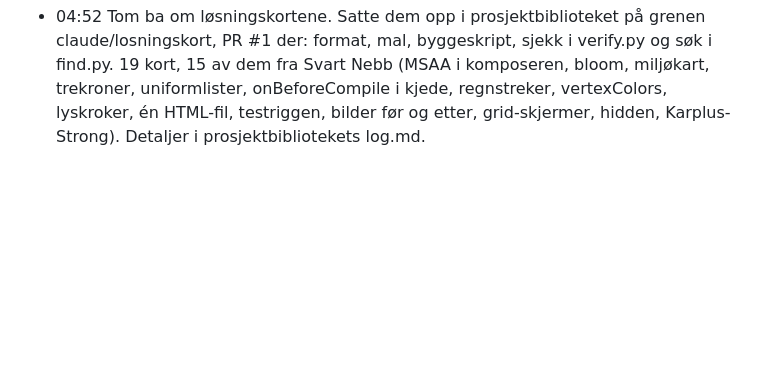
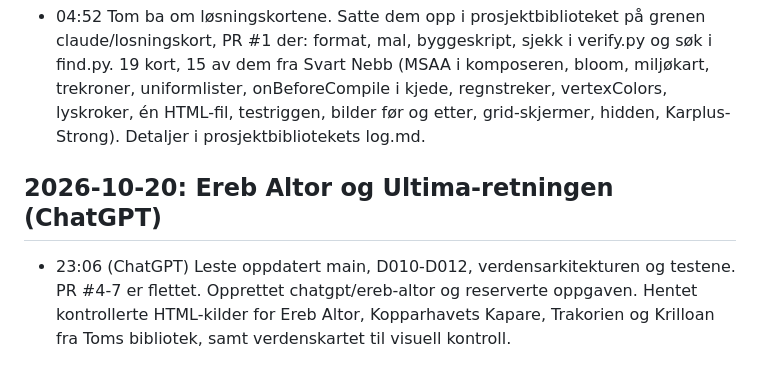
Before and after one commit to Tombonator3000/DoD-Roguelite, a Markdown page: log.md, the part around the change. Rendered like a GitHub page; blank space fills up the shorter version.

```diff
--- a/log.md
+++ b/log.md
@@ -278,3 +278,7 @@ Alt som gjøres i prosjektet loggføres her med tidsstempel (Europe/Oslo).
 - 04:40 Skrev docs/gjenbruk.md: svaret om WebGL og WebGPU, topp ti med kilder og kost, grafikk, anda, gameplay, lyd, musikk, brukerflate, testing, fallgruver, hva vi ikke skal ta (AGPL, CC BY-SA, ukjente rettigheter), og et forslag om løsningskort i prosjektbiblioteket og en felles skill. Nye punkter i todo.md og et avsnitt i memory.md.
 - 04:48 Tok navnene på de tre private repoene ut av docs/gjenbruk.md og log.md før push, fordi DoD-Roguelite er offentlig.
 - 04:52 Tom ba om løsningskortene. Satte dem opp i prosjektbiblioteket på grenen claude/losningskort, PR #1 der: format, mal, byggeskript, sjekk i verify.py og søk i find.py. 19 kort, 15 av dem fra Svart Nebb (MSAA i komposeren, bloom, miljøkart, trekroner, uniformlister, onBeforeCompile i kjede, regnstreker, vertexColors, lyskroker, én HTML-fil, testriggen, bilder før og etter, grid-skjermer, hidden, Karplus-Strong). Detaljer i prosjektbibliotekets log.md.
+
+## 2026-10-20: Ereb Altor og Ultima-retningen (ChatGPT)
+
+- 23:06 (ChatGPT) Leste oppdatert main, D010-D012, verdensarkitekturen og testene. PR #4-7 er flettet. Opprettet chatgpt/ereb-altor og reserverte oppgaven. Hentet kontrollerte HTML-kilder for Ereb Altor, Kopparhavets Kapare, Trakorien og Krilloan fra Toms bibliotek, samt verdenskartet til visuell kontroll.
```
Also changed, not shown: Dialog.md (+10 -0 lines), todo.md (+1 -1 lines).
